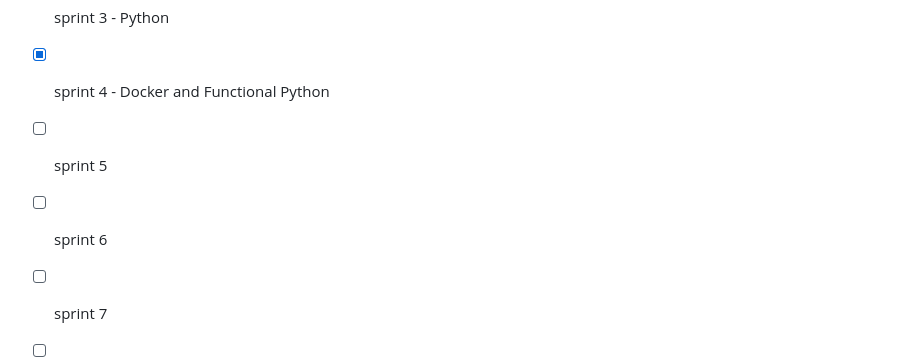
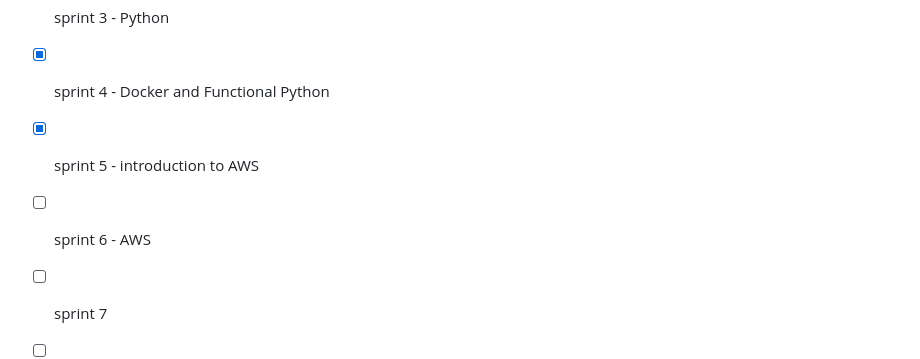
Before and after one commit to diegosantss/CompassUOL, a Markdown page: README.md, the part around the change. Drawn GitHub-style.

```diff
--- a/README.md
+++ b/README.md
@@ -35,8 +35,8 @@ Me chamo Diego Matheus dos Santos da Silva, tenho 21 anos, moro na cidade de Ana
 - [x] sprint 2 - SQL and Big Data
 - [x] sprint 3 - Python
 - [x] sprint 4 - Docker and Functional Python
-- [ ] sprint 5
-- [ ] sprint 6
+- [x] sprint 5 - introduction to AWS
+- [ ] sprint 6 - AWS
 - [ ] sprint 7
 - [ ] sprint 8
 - [ ] sprint 9
```
